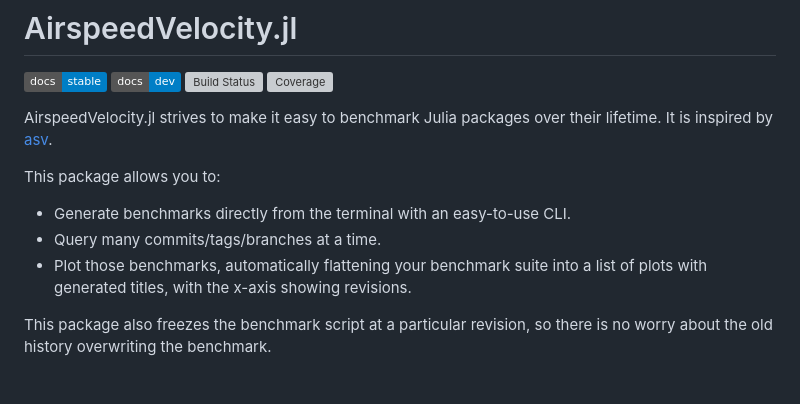
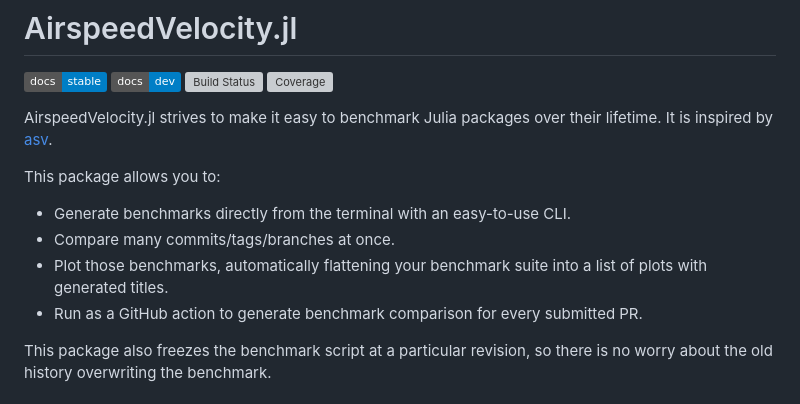
Before and after one commit to MilesCranmer/AirspeedVelocity.jl, a Markdown page: README.md, the part around the change. GitHub-like rendering; badges without logos; grey boxes are pictures that could not be loaded.

```diff
--- a/README.md
+++ b/README.md
@@ -11,9 +11,9 @@ It is inspired by [asv](https://asv.readthedocs.io/en/stable/).
 This package allows you to:
 
 - Generate benchmarks directly from the terminal with an easy-to-use CLI.
-- Query many commits/tags/branches at a time.
-- Plot those benchmarks, automatically flattening your benchmark suite into a list of plots with generated titles,
-  with the x-axis showing revisions.
+- Compare many commits/tags/branches at once.
+- Plot those benchmarks, automatically flattening your benchmark suite into a list of plots with generated titles.
+- Run as a GitHub action to generate benchmark comparison for every submitted PR.
 
 This package also freezes the benchmark script at a particular revision,
 so there is no worry about the old history overwriting the benchmark.
```
